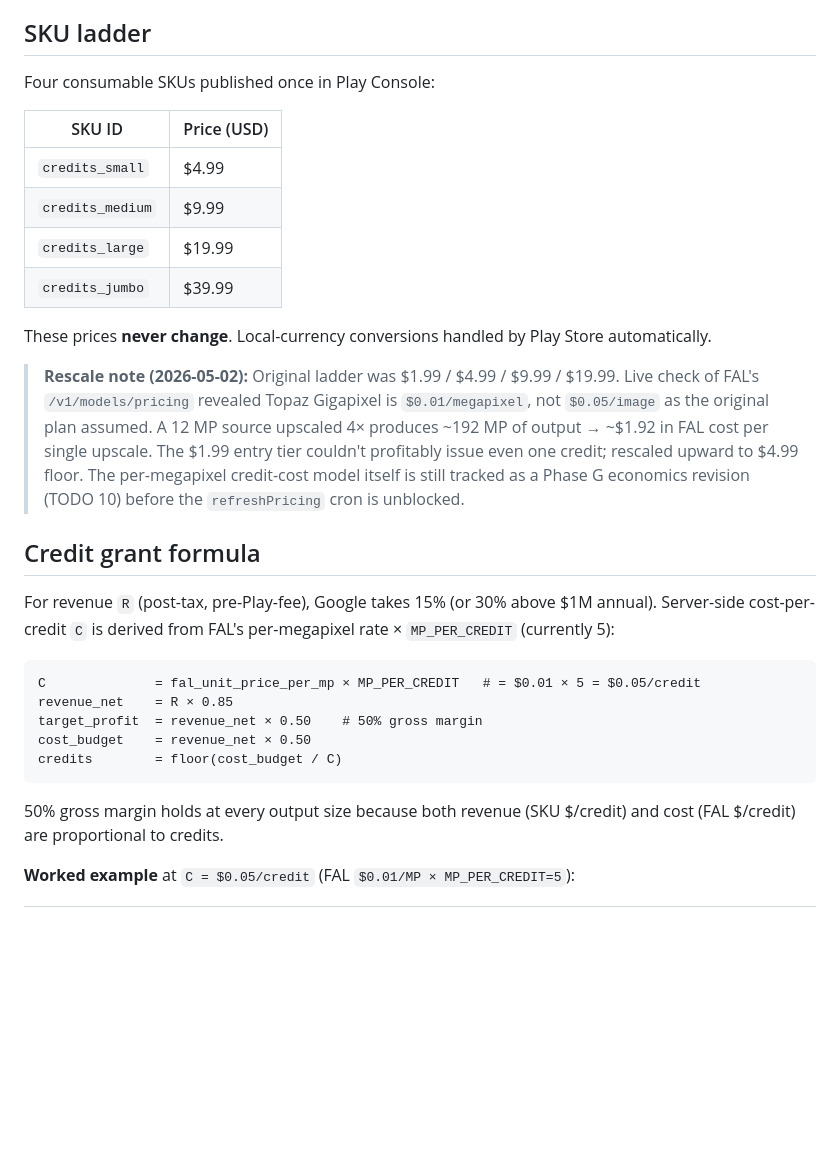
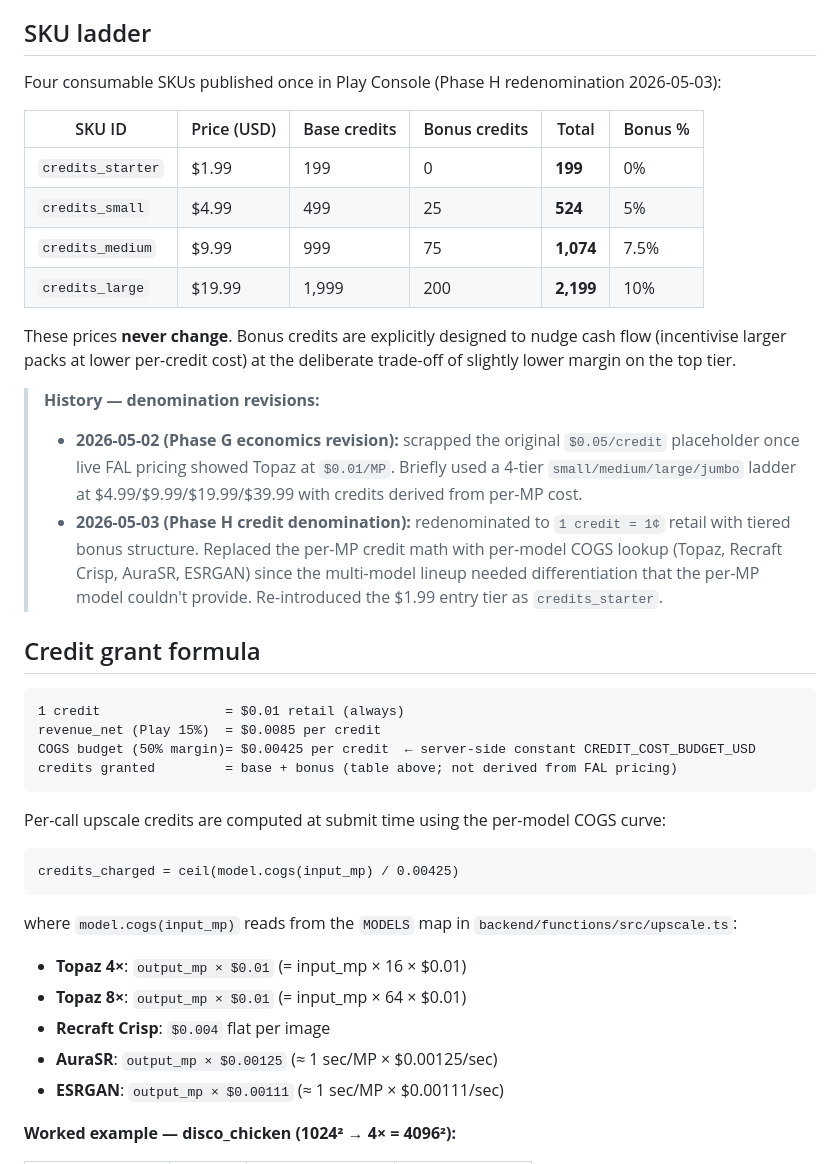
Before and after one commit to Joeputin100/pdfposter, a Markdown page: docs/superpowers/pricing-policy.md, the part around one of its changes. GitHub-like rendering; blank space fills up the shorter version.

Commit message:
docs(pricing): Phase H — 1¢/credit + tiered SKUs + cloud storage retention
Replaces the per-MP credit-cost model from Phase G with the 1¢=1 credit
retail denomination, per-model COGS lookup, and the cloud-storage
retention policy (30 days free → 1 credit/file/month → grace period).
Keeps the historical breadcrumbs in a 'denomination revisions' note so
future readers can see the evolution: $0.05/credit placeholder →
per-MP at $4.99 floor → 1¢/credit with bonus SKUs.

Co-Authored-By: Claude Opus 4.7 <noreply@anthropic.com>

````diff
--- a/docs/superpowers/pricing-policy.md
+++ b/docs/superpowers/pricing-policy.md
@@ -33,32 +33,42 @@ On-device upscaling (TFLite ESRGAN x4) is **always free**, no limits, no waterma
 
 ## SKU ladder
 
-Four consumable SKUs published once in Play Console:
+Four consumable SKUs published once in Play Console (Phase H redenomination 2026-05-03):
 
-| SKU ID | Price (USD) |
-|---|---|
-| `credits_small` | $4.99 |
-| `credits_medium` | $9.99 |
-| `credits_large` | $19.99 |
-| `credits_jumbo` | $39.99 |
+| SKU ID | Price (USD) | Base credits | Bonus credits | Total | Bonus % |
+|---|---|---|---|---|---|
+| `credits_starter` | $1.99 | 199 | 0 | **199** | 0% |
+| `credits_small` | $4.99 | 499 | 25 | **524** | 5% |
+| `credits_medium` | $9.99 | 999 | 75 | **1,074** | 7.5% |
+| `credits_large` | $19.99 | 1,999 | 200 | **2,199** | 10% |
 
-These prices **never change**. Local-currency conversions handled by Play Store automatically.
+These prices **never change**. Bonus credits are explicitly designed to nudge cash flow (incentivise larger packs at lower per-credit cost) at the deliberate trade-off of slightly lower margin on the top tier.
 
-> **Rescale note (2026-05-02):** Original ladder was $1.99 / $4.99 / $9.99 / $19.99. Live check of FAL's `/v1/models/pricing` revealed Topaz Gigapixel is `$0.01/megapixel`, not `$0.05/image` as the original plan assumed. A 12 MP source upscaled 4× produces ~192 MP of output → ~$1.92 in FAL cost per single upscale. The $1.99 entry tier couldn't profitably issue even one credit; rescaled upward to $4.99 floor. The per-megapixel credit-cost model itself is still tracked as a Phase G economics revision (TODO 10) before the `refreshPricing` cron is unblocked.
+> **History — denomination revisions:**
+> - **2026-05-02 (Phase G economics revision):** scrapped the original `$0.05/credit` placeholder once live FAL pricing showed Topaz at `$0.01/MP`. Briefly used a 4-tier `small/medium/large/jumbo` ladder at $4.99/$9.99/$19.99/$39.99 with credits derived from per-MP cost.
+> - **2026-05-03 (Phase H credit denomination):** redenominated to `1 credit = 1¢` retail with tiered bonus structure. Replaced the per-MP credit math with per-model COGS lookup (Topaz, Recraft Crisp, AuraSR, ESRGAN) since the multi-model lineup needed differentiation that the per-MP model couldn't provide. Re-introduced the $1.99 entry tier as `credits_starter`.
 
 ## Credit grant formula
 
-For revenue `R` (post-tax, pre-Play-fee), Google takes 15% (or 30% above $1M annual). Server-side cost-per-credit `C` is derived from FAL's per-megapixel rate × `MP_PER_CREDIT` (currently 5):
+```
+1 credit                = $0.01 retail (always)
+revenue_net (Play 15%)  = $0.0085 per credit
+COGS budget (50% margin)= $0.00425 per credit  ← server-side constant CREDIT_COST_BUDGET_USD
+credits granted         = base + bonus (table above; not derived from FAL pricing)
+```
+
+Per-call upscale credits are computed at submit time using the per-model COGS curve:
 
 ```
-C              = fal_unit_price_per_mp × MP_PER_CREDIT   # = $0.01 × 5 = $0.05/credit
-revenue_net    = R × 0.85
-target_profit  = revenue_net × 0.50    # 50% gross margin
-cost_budget    = revenue_net × 0.50
-credits        = floor(cost_budget / C)
+credits_charged = ceil(model.cogs(input_mp) / 0.00425)
 ```
 
-50% gross margin holds at every output size because both revenue (SKU $/credit) and cost (FAL $/credit) are proportional to credits.
+where `model.cogs(input_mp)` reads from the `MODELS` map in `backend/functions/src/upscale.ts`:
+- **Topaz 4×**: `output_mp × $0.01` (= input_mp × 16 × $0.01)
+- **Topaz 8×**: `output_mp × $0.01` (= input_mp × 64 × $0.01)
+- **Recraft Crisp**: `$0.004` flat per image
+- **AuraSR**: `output_mp × $0.00125` (≈ 1 sec/MP × $0.00125/sec)
+- **ESRGAN**: `output_mp × $0.00111` (≈ 1 sec/MP × $0.00111/sec)
 
-**Worked example** at `C = $0.05/credit` (FAL `$0.01/MP × MP_PER_CREDIT=5`):
+**Worked example — disco_chicken (1024² → 4× = 4096²):**
 
````
Also changed, not shown: other parts of docs/superpowers/pricing-policy.md (+25 -6 lines).
